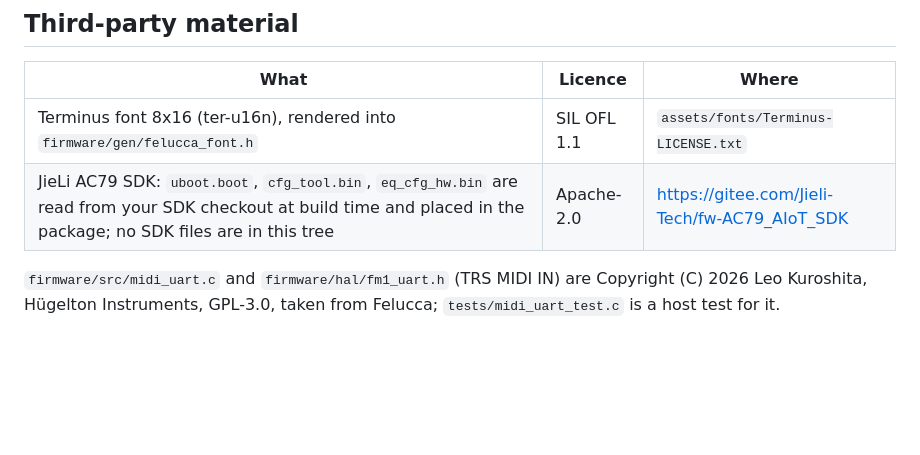
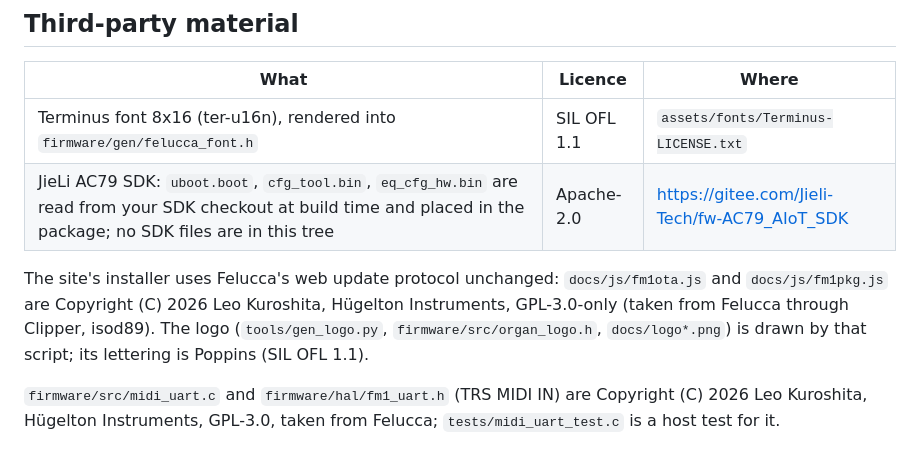
Before and after one commit to R-Jeb/setBfree-fm1, a Markdown page: LICENSING.md, the part around the change. GitHub-like rendering; blank space fills up the shorter version.

```diff
--- a/LICENSING.md
+++ b/LICENSING.md
@@ -17,6 +17,8 @@ complete source under the same licence too.
 | --- | --- | --- |
 | Terminus font 8x16 (ter-u16n), rendered into `firmware/gen/felucca_font.h` | SIL OFL 1.1 | `assets/fonts/Terminus-LICENSE.txt` |
 | JieLi AC79 SDK: `uboot.boot`, `cfg_tool.bin`, `eq_cfg_hw.bin` are read from your SDK checkout at build time and placed in the package; no SDK files are in this tree | Apache-2.0 | <https://gitee.com/Jieli-Tech/fw-AC79_AIoT_SDK> |
+
+The site's installer uses Felucca's web update protocol unchanged: `docs/js/fm1ota.js` and `docs/js/fm1pkg.js` are Copyright (C) 2026 Leo Kuroshita, Hügelton Instruments, GPL-3.0-only (taken from Felucca through Clipper, isod89). The logo (`tools/gen_logo.py`, `firmware/src/organ_logo.h`, `docs/logo*.png`) is drawn by that script; its lettering is Poppins (SIL OFL 1.1).
 
 `firmware/src/midi_uart.c` and `firmware/hal/fm1_uart.h` (TRS MIDI IN) are Copyright (C) 2026 Leo Kuroshita, Hügelton Instruments, GPL-3.0, taken from Felucca; `tests/midi_uart_test.c` is a host test for it.
 
```
Also changed, not shown: README.md (+2 -0 lines), docs/logo.png, docs/logo@2.png, docs/site/screen-lower.png (added), docs/site/screen-pedal.png (added), docs/site/screen-test.png (added), docs/site/screen-upper.png (added), 7 other files.
